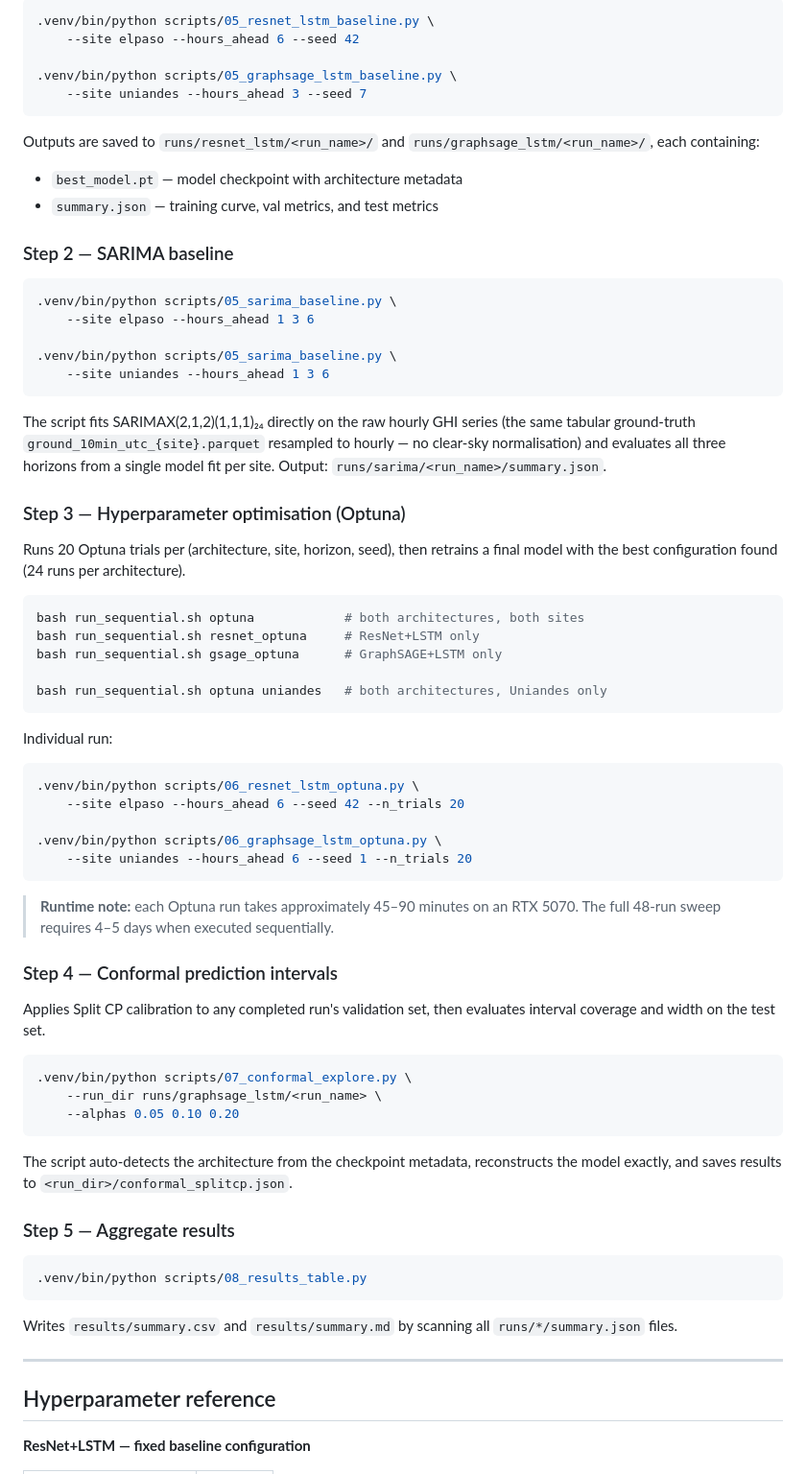
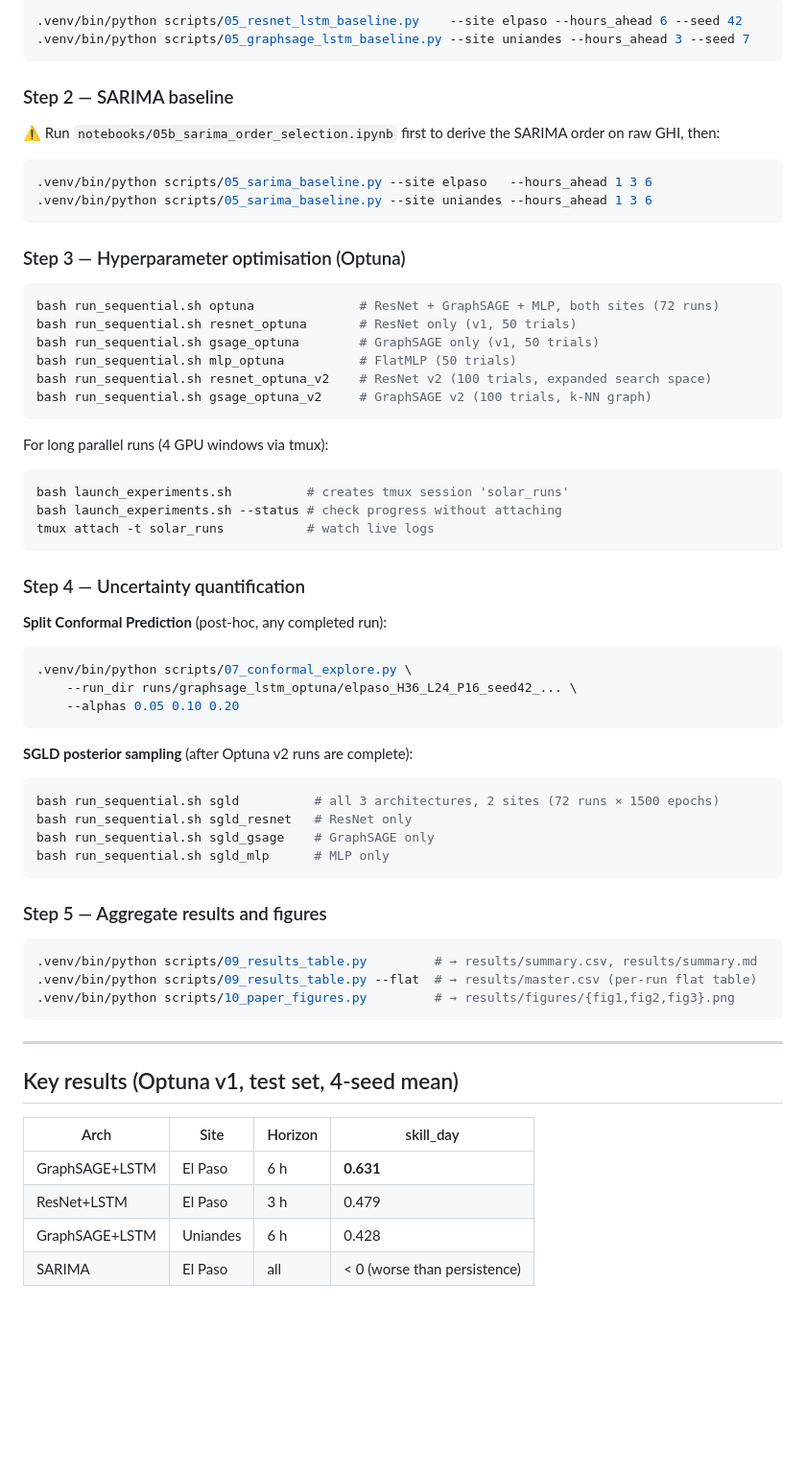
Before and after one commit to EstebanLN/solar-forecasting-uq, a Markdown page: README.md, the part around one of its changes. Shown at 96% size. Drawn GitHub-style; blank space fills up the shorter version.

````diff
--- a/README.md
+++ b/README.md
@@ -313,85 +206,68 @@ To run a single experiment:
 ```bash
-.venv/bin/python scripts/05_resnet_lstm_baseline.py \
-    --site elpaso --hours_ahead 6 --seed 42
-
-.venv/bin/python scripts/05_graphsage_lstm_baseline.py \
-    --site uniandes --hours_ahead 3 --seed 7
+.venv/bin/python scripts/05_resnet_lstm_baseline.py    --site elpaso --hours_ahead 6 --seed 42
+.venv/bin/python scripts/05_graphsage_lstm_baseline.py --site uniandes --hours_ahead 3 --seed 7
 ```
-
-Outputs are saved to `runs/resnet_lstm/<run_name>/` and
-`runs/graphsage_lstm/<run_name>/`, each containing:
-- `best_model.pt` — model checkpoint with architecture metadata
-- `summary.json` — training curve, val metrics, and test metrics
 
 ### Step 2 — SARIMA baseline
 
+⚠️ Run `notebooks/05b_sarima_order_selection.ipynb` first to derive the SARIMA order on raw GHI,
+then:
 ```bash
-.venv/bin/python scripts/05_sarima_baseline.py \
-    --site elpaso --hours_ahead 1 3 6
-
-.venv/bin/python scripts/05_sarima_baseline.py \
-    --site uniandes --hours_ahead 1 3 6
+.venv/bin/python scripts/05_sarima_baseline.py --site elpaso   --hours_ahead 1 3 6
+.venv/bin/python scripts/05_sarima_baseline.py --site uniandes --hours_ahead 1 3 6
 ```
-
-The script fits SARIMAX(2,1,2)(1,1,1)₂₄ directly on the raw hourly GHI
-series (the same tabular ground-truth `ground_10min_utc_{site}.parquet`
-resampled to hourly — no clear-sky normalisation) and evaluates all three
-horizons from a single model fit per site.
-Output: `runs/sarima/<run_name>/summary.json`.
 
 ### Step 3 — Hyperparameter optimisation (Optuna)
 
-Runs 20 Optuna trials per (architecture, site, horizon, seed), then retrains
-a final model with the best configuration found (24 runs per architecture).
-
 ```bash
-bash run_sequential.sh optuna            # both architectures, both sites
-bash run_sequential.sh resnet_optuna     # ResNet+LSTM only
-bash run_sequential.sh gsage_optuna      # GraphSAGE+LSTM only
-
-bash run_sequential.sh optuna uniandes   # both architectures, Uniandes only
+bash run_sequential.sh optuna              # ResNet + GraphSAGE + MLP, both sites (72 runs)
+bash run_sequential.sh resnet_optuna       # ResNet only (v1, 50 trials)
+bash run_sequential.sh gsage_optuna        # GraphSAGE only (v1, 50 trials)
+bash run_sequential.sh mlp_optuna          # FlatMLP (50 trials)
+bash run_sequential.sh resnet_optuna_v2    # ResNet v2 (100 trials, expanded search space)
+bash run_sequential.sh gsage_optuna_v2     # GraphSAGE v2 (100 trials, k-NN graph)
 ```
 
-Individual run:
-
+For long parallel runs (4 GPU windows via tmux):
 ```bash
-.venv/bin/python scripts/06_resnet_lstm_optuna.py \
-    --site elpaso --hours_ahead 6 --seed 42 --n_trials 20
-
-.venv/bin/python scripts/06_graphsage_lstm_optuna.py \
-    --site uniandes --hours_ahead 6 --seed 1 --n_trials 20
+bash launch_experiments.sh          # creates tmux session 'solar_runs'
+bash launch_experiments.sh --status # check progress without attaching
+tmux attach -t solar_runs           # watch live logs
 ```
 
-> **Runtime note:** each Optuna run takes approximately 45–90 minutes on an RTX 5070.
-> The full 48-run sweep requires 4–5 days when executed sequentially.
+### Step 4 — Uncertainty quantification
 
-### Step 4 — Conformal prediction intervals
-
-Applies Split CP calibration to any completed run's validation set, then
-evaluates interval coverage and width on the test set.
-
+**Split Conformal Prediction** (post-hoc, any completed run):
 ```bash
 .venv/bin/python scripts/07_conformal_explore.py \
-    --run_dir runs/graphsage_lstm/<run_name> \
+    --run_dir runs/graphsage_lstm_optuna/elpaso_H36_L24_P16_seed42_... \
     --alphas 0.05 0.10 0.20
 ```
 
-The script auto-detects the architecture from the checkpoint metadata,
-reconstructs the model exactly, and saves results to
-`<run_dir>/conformal_splitcp.json`.
+**SGLD posterior sampling** (after Optuna v2 runs are complete):
+```bash
+bash run_sequential.sh sgld          # all 3 architectures, 2 sites (72 runs × 1500 epochs)
+bash run_sequential.sh sgld_resnet   # ResNet only
+bash run_sequential.sh sgld_gsage    # GraphSAGE only
+bash run_sequential.sh sgld_mlp      # MLP only
+```
 
-### Step 5 — Aggregate results
+### Step 5 — Aggregate results and figures
 
 ```bash
-.venv/bin/python scripts/08_results_table.py
+.venv/bin/python scripts/09_results_table.py         # → results/summary.csv, results/summary.md
+.venv/bin/python scripts/09_results_table.py --flat  # → results/master.csv (per-run flat table)
+.venv/bin/python scripts/10_paper_figures.py         # → results/figures/{fig1,fig2,fig3}.png
 ```
-
-Writes `results/summary.csv` and `results/summary.md` by scanning all
-`runs/*/summary.json` files.
 
 ---
 
-## Hyperparameter reference
+## Key results (Optuna v1, test set, 4-seed mean)
 
-**ResNet+LSTM — fixed baseline configuration**
+| Arch | Site | Horizon | skill_day |
+|------|------|---------|-----------|
+| GraphSAGE+LSTM | El Paso | 6 h | **0.631** |
+| ResNet+LSTM | El Paso | 3 h | 0.479 |
+| GraphSAGE+LSTM | Uniandes | 6 h | 0.428 |
+| SARIMA | El Paso | all | < 0 (worse than persistence) |
 
````
Also changed, not shown: other parts of README.md (+130 -272 lines).
